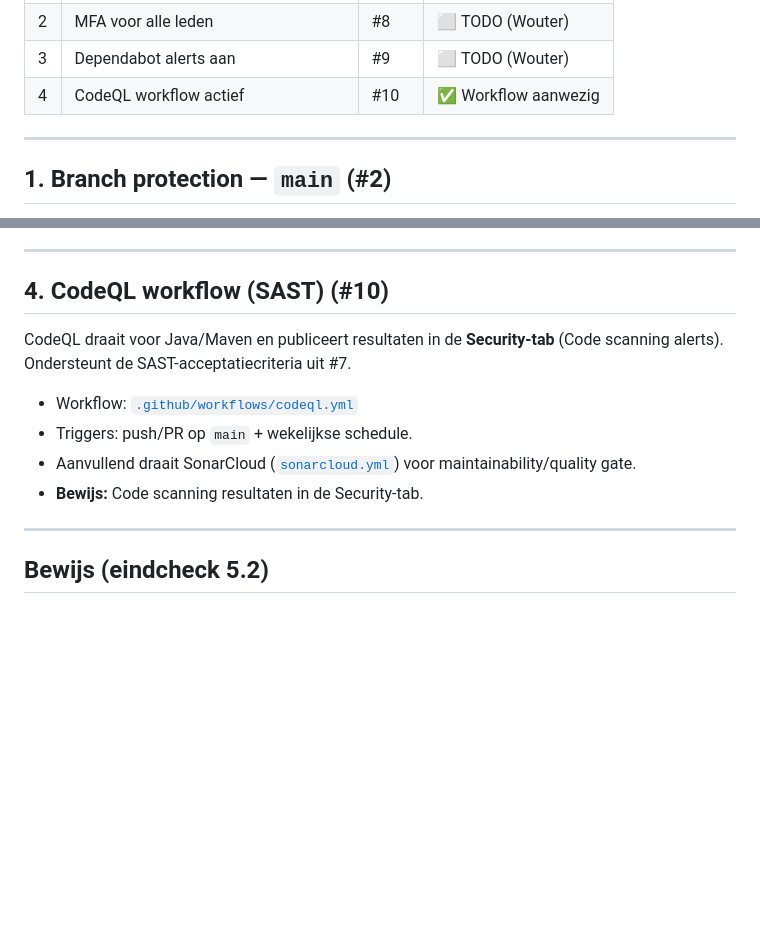
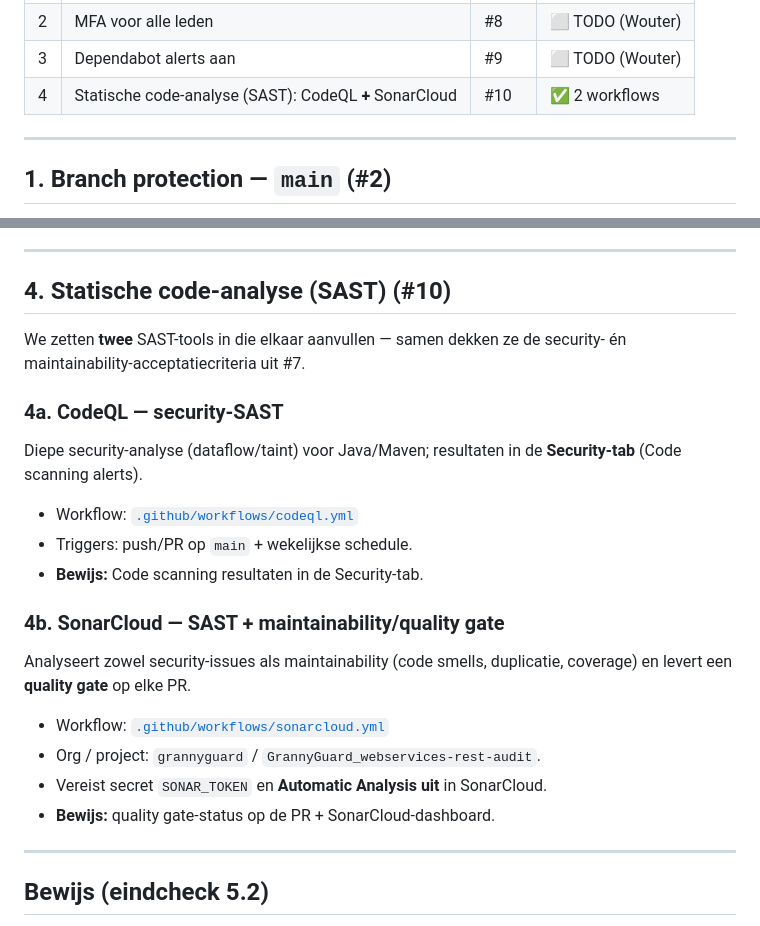
Before and after one commit to GrannyGuard/webservices-rest-audit, a Markdown page: docs/repository-inrichting.md, 2 parts joined by grey strips. Rendered like a GitHub page; blank space fills up the shorter version.

Commit message:
#2 docs: document both SAST tools (CodeQL + SonarCloud), not one

```diff
--- a/docs/repository-inrichting.md
+++ b/docs/repository-inrichting.md
@@ -12,7 +12,7 @@ Dit document beschrijft de vier maatregelen van taak 5.2 en het bijbehorende bew
 | 1 | Branch protection (`main` is protected) | #2  | ✅ Actief |
 | 2 | MFA voor alle leden                     | #8  | ⬜ TODO (Wouter) |
 | 3 | Dependabot alerts aan                   | #9  | ⬜ TODO (Wouter) |
-| 4 | CodeQL workflow actief                  | #10 | ✅ Workflow aanwezig |
+| 4 | Statische code-analyse (SAST): CodeQL **+** SonarCloud | #10 | ✅ 2 workflows |
 
 ---
 
@@ -83,16 +83,29 @@ of via **Settings → Branches → Branch protection rules → `main`**.
 
 ---
 
-## 4. CodeQL workflow (SAST) (#10)
+## 4. Statische code-analyse (SAST) (#10)
 
-CodeQL draait voor Java/Maven en publiceert resultaten in de **Security-tab**
-(Code scanning alerts). Ondersteunt de SAST-acceptatiecriteria uit #7.
+We zetten **twee** SAST-tools in die elkaar aanvullen — samen dekken ze de
+security- én maintainability-acceptatiecriteria uit #7.
+
+### 4a. CodeQL — security-SAST
+
+Diepe security-analyse (dataflow/taint) voor Java/Maven; resultaten in de
+**Security-tab** (Code scanning alerts).
 
 - Workflow: [`.github/workflows/codeql.yml`](../.github/workflows/codeql.yml)
 - Triggers: push/PR op `main` + wekelijkse schedule.
-- Aanvullend draait SonarCloud ([`sonarcloud.yml`](../.github/workflows/sonarcloud.yml))
-  voor maintainability/quality gate.
 - **Bewijs:** Code scanning resultaten in de Security-tab.
+
+### 4b. SonarCloud — SAST + maintainability/quality gate
+
+Analyseert zowel security-issues als maintainability (code smells, duplicatie,
+coverage) en levert een **quality gate** op elke PR.
+
+- Workflow: [`.github/workflows/sonarcloud.yml`](../.github/workflows/sonarcloud.yml)
+- Org / project: `grannyguard` / `GrannyGuard_webservices-rest-audit`.
+- Vereist secret `SONAR_TOKEN` en **Automatic Analysis uit** in SonarCloud.
+- **Bewijs:** quality gate-status op de PR + SonarCloud-dashboard.
 
 ---
 
```
